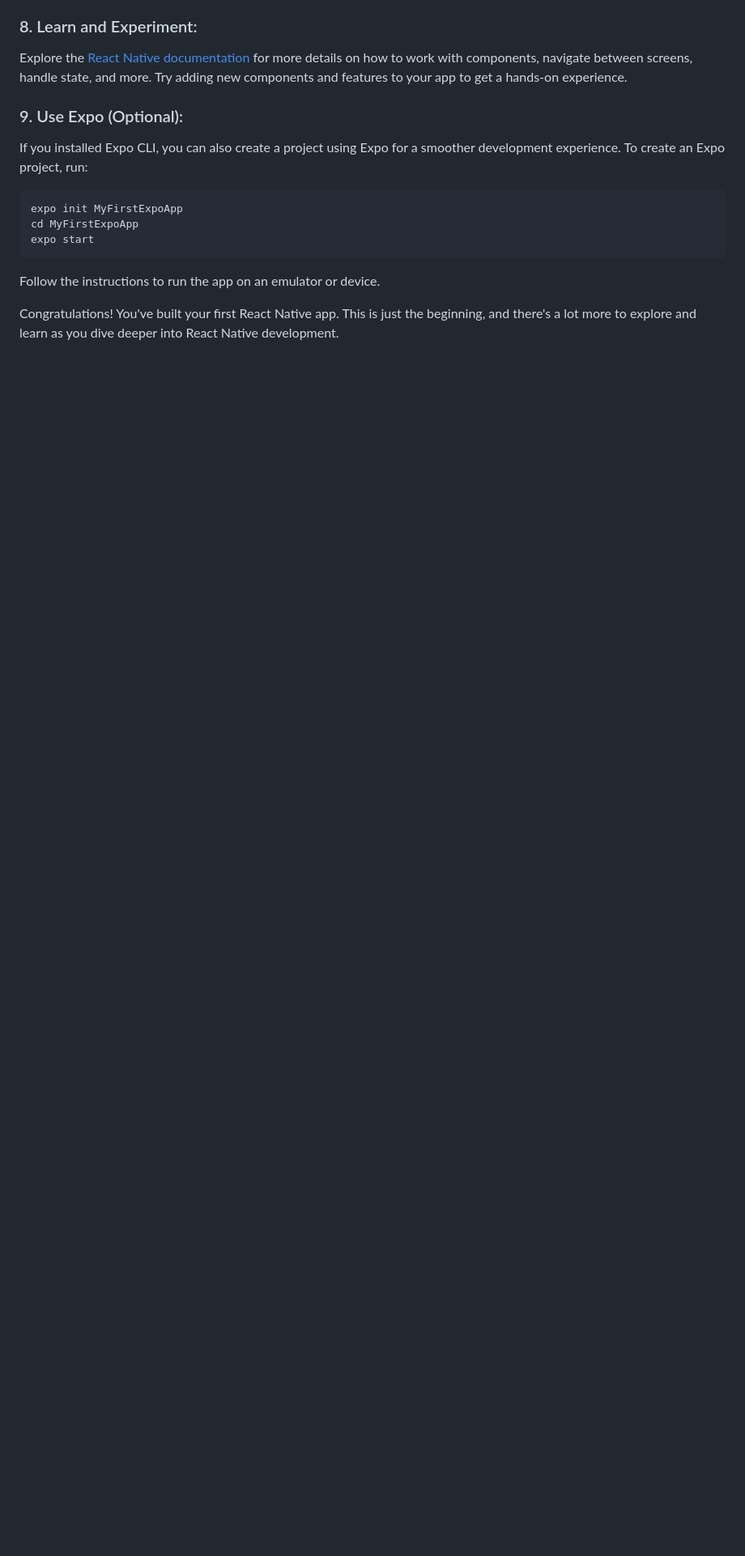
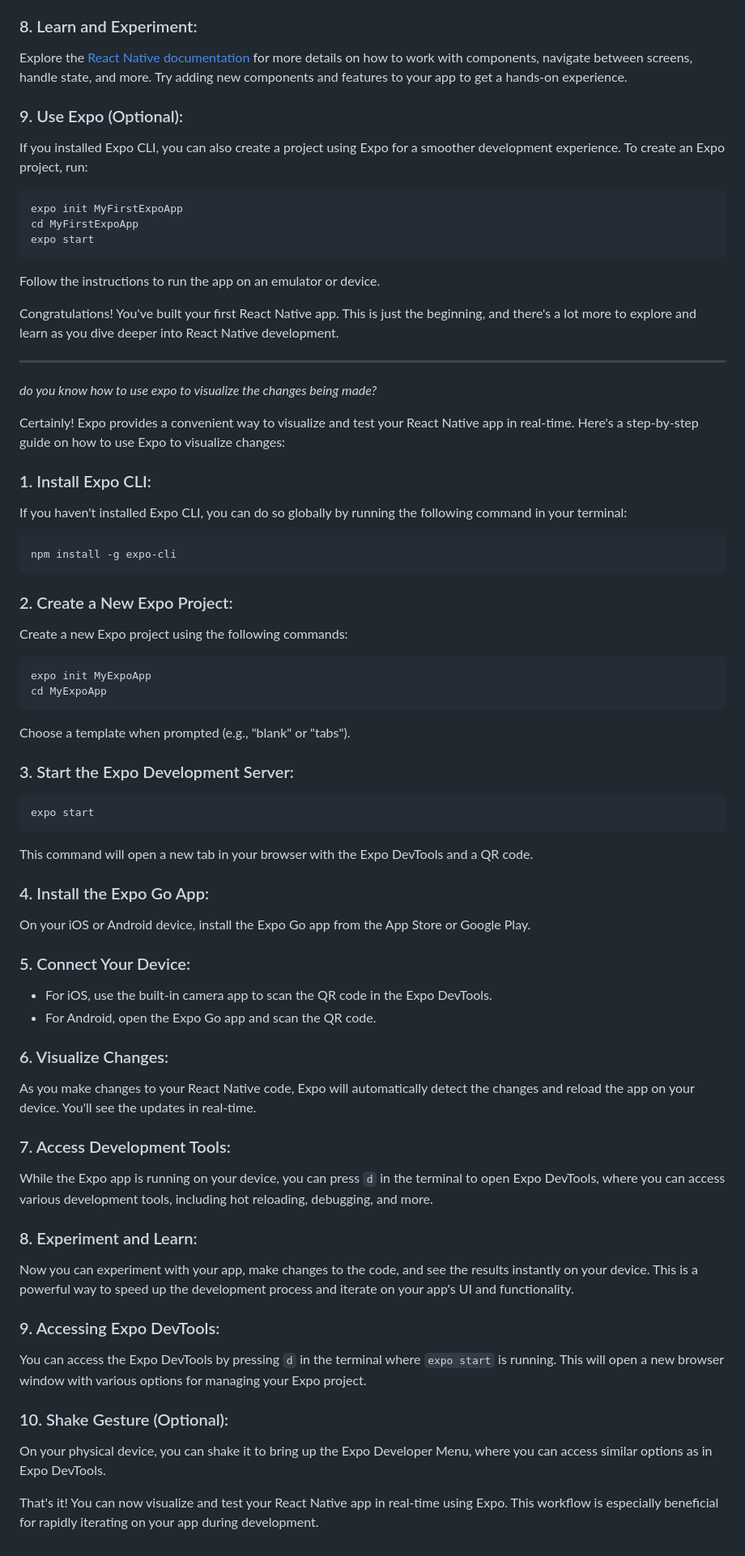
Before and after one commit to apanoush/smile, a Markdown page: chatgpt plan.md, the part around the change. Shown at 81% size. GitHub-like rendering; blank space fills up the shorter version.

````diff
--- a/chatgpt plan.md
+++ b/chatgpt plan.md
@@ -238,3 +238,67 @@ expo start
 Follow the instructions to run the app on an emulator or device.
 
 Congratulations! You've built your first React Native app. This is just the beginning, and there's a lot more to explore and learn as you dive deeper into React Native development.
+
+---
+
+*do you know how to use expo to visualize the changes being made?*
+
+Certainly! Expo provides a convenient way to visualize and test your React Native app in real-time. Here's a step-by-step guide on how to use Expo to visualize changes:
+
+### 1. Install Expo CLI:
+
+If you haven't installed Expo CLI, you can do so globally by running the following command in your terminal:
+
+```bash
+npm install -g expo-cli
+```
+
+### 2. Create a New Expo Project:
+
+Create a new Expo project using the following commands:
+
+```bash
+expo init MyExpoApp
+cd MyExpoApp
+```
+
+Choose a template when prompted (e.g., "blank" or "tabs").
+
+### 3. Start the Expo Development Server:
+
+```bash
+expo start
+```
+
+This command will open a new tab in your browser with the Expo DevTools and a QR code.
+
+### 4. Install the Expo Go App:
+
+On your iOS or Android device, install the Expo Go app from the App Store or Google Play.
+
+### 5. Connect Your Device:
+
+- For iOS, use the built-in camera app to scan the QR code in the Expo DevTools.
+- For Android, open the Expo Go app and scan the QR code.
+
+### 6. Visualize Changes:
+
+As you make changes to your React Native code, Expo will automatically detect the changes and reload the app on your device. You'll see the updates in real-time.
+
+### 7. Access Development Tools:
+
+While the Expo app is running on your device, you can press `d` in the terminal to open Expo DevTools, where you can access various development tools, including hot reloading, debugging, and more.
+
+### 8. Experiment and Learn:
+
+Now you can experiment with your app, make changes to the code, and see the results instantly on your device. This is a powerful way to speed up the development process and iterate on your app's UI and functionality.
+
+### 9. Accessing Expo DevTools:
+
+You can access the Expo DevTools by pressing `d` in the terminal where `expo start` is running. This will open a new browser window with various options for managing your Expo project.
+
+### 10. Shake Gesture (Optional):
+
+On your physical device, you can shake it to bring up the Expo Developer Menu, where you can access similar options as in Expo DevTools.
+
+That's it! You can now visualize and test your React Native app in real-time using Expo. This workflow is especially beneficial for rapidly iterating on your app during development.
````
